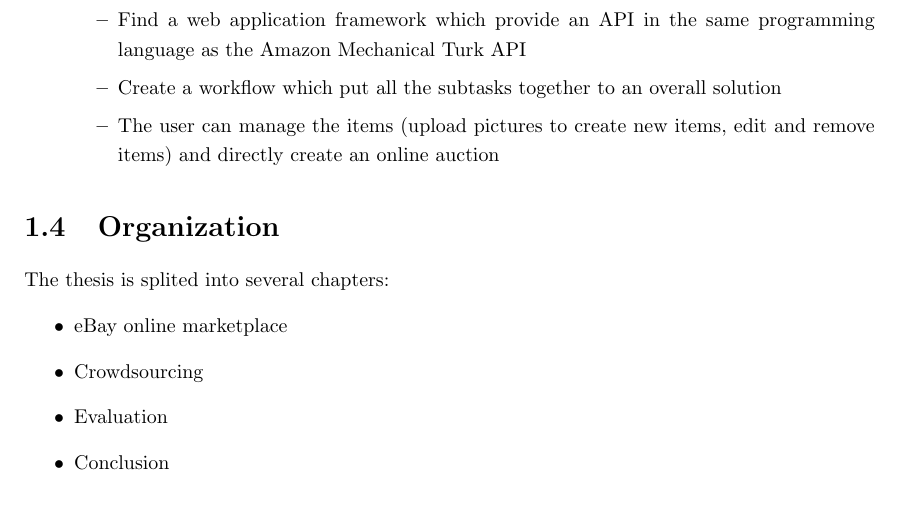
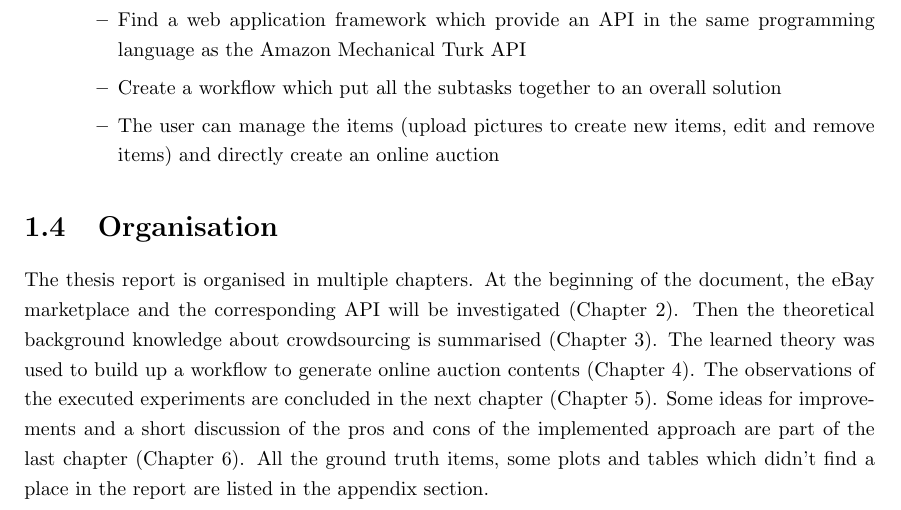
Before and after one commit to steve84/thesis-doc, a LaTeX thesis (report.tex): part of page 13 of 65, cut so that both start at the same text. Compiled offline with pdfLaTeX.

Commit message:
added organisation section

```diff
--- a/report.tex
+++ b/report.tex
@@ -139,13 +139,7 @@ If the main goals of the thesis are fulfilled, some \textit{optional} goals can
 	\end{itemize}
 \end{itemize}
 
-\section{Organization}
-The thesis is splited into several chapters:
-\begin{itemize}
-	\item eBay online marketplace
-	\item Crowdsourcing
-	\item Evaluation
-	\item Conclusion
-\end{itemize}
+\section{Organisation}
+The thesis report is organised in multiple chapters. At the beginning of the document, the eBay marketplace and the corresponding API will be investigated (Chapter \ref{chap:ebay}). Then the theoretical background knowledge about crowdsourcing is summarised (Chapter \ref{chap:crowdsourcing}). The learned theory was used to build up a workflow to generate online auction contents (Chapter \ref{chap:implementation}). The observations of the executed experiments are concluded in the next chapter (Chapter \ref{chap:evaluation}). Some ideas for improvements and a short discussion of the pros and cons of the implemented approach are part of the last chapter (Chapter \ref{chap:conclusion}). All the ground truth items, some plots and tables which didn't find a place in the report are listed in the appendix section.
 
 \chapter{eBay online marketplace}
```
Also changed, not shown: report.pdf, report.tex (5 more changed lines).
